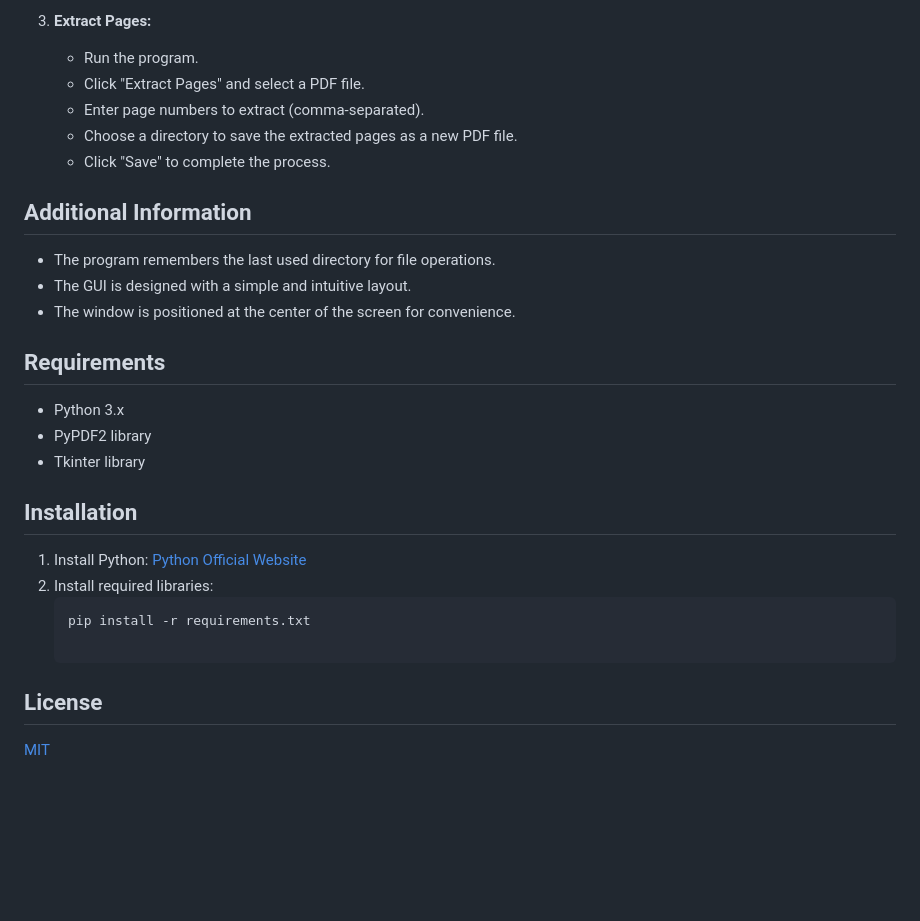
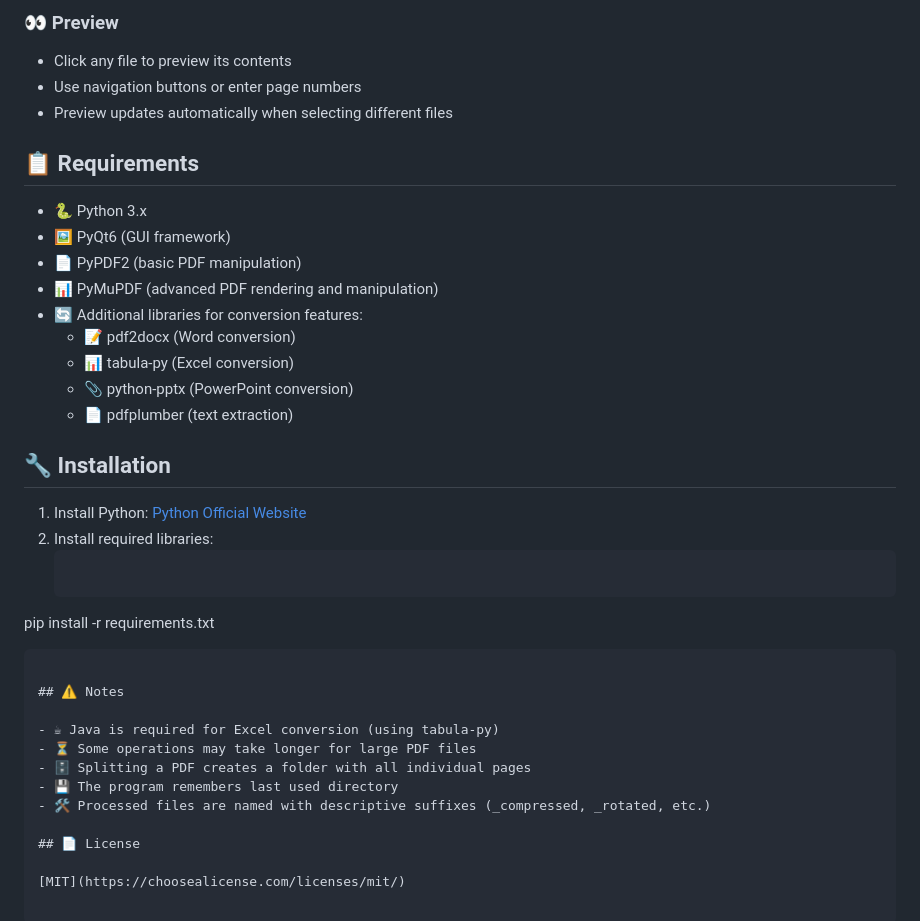
Before and after one commit to JaredJomar/Projects, a Markdown page: Pdf_Combiner/readme.md, the part around the change printed below. Rendered like a GitHub page; blank space fills up the shorter version.

````diff
--- a/Pdf_Combiner/readme.md
+++ b/Pdf_Combiner/readme.md
@@ -35,30 +51,37 @@ This program is a simple PDF utility tool that provides functionality to combine
 
-3. **Extract Pages:**
-   - Run the program.
-   - Click "Extract Pages" and select a PDF file.
-   - Enter page numbers to extract (comma-separated).
-   - Choose a directory to save the extracted pages as a new PDF file.
-   - Click "Save" to complete the process.
+### 👀 Preview
+- Click any file to preview its contents
+- Use navigation buttons or enter page numbers
+- Preview updates automatically when selecting different files
 
-## Additional Information
+## 📋 Requirements
 
-- The program remembers the last used directory for file operations.
-- The GUI is designed with a simple and intuitive layout.
-- The window is positioned at the center of the screen for convenience.
+- 🐍 Python 3.x
+- 🖼️ PyQt6 (GUI framework)
+- 📄 PyPDF2 (basic PDF manipulation)
+- 📊 PyMuPDF (advanced PDF rendering and manipulation)
+- 🔄 Additional libraries for conversion features:
+  - 📝 pdf2docx (Word conversion)
+  - 📊 tabula-py (Excel conversion)
+  - 📎 python-pptx (PowerPoint conversion)
+  - 📄 pdfplumber (text extraction)
 
-## Requirements
-
-- Python 3.x
-- PyPDF2 library
-- Tkinter library
-
-## Installation
+## 🔧 Installation
 
 1. Install Python: [Python Official Website](https://www.python.org/downloads/)
 2. Install required libraries:
    ```bash
-   pip install -r requirements.txt
+  pip install -r requirements.txt
+   ```
 
-## License
+## ⚠️ Notes
+
+- ☕ Java is required for Excel conversion (using tabula-py)
+- ⏳ Some operations may take longer for large PDF files
+- 🗄️ Splitting a PDF creates a folder with all individual pages
+- 💾 The program remembers last used directory
+- 🛠️ Processed files are named with descriptive suffixes (_compressed, _rotated, etc.)
+
+## 📄 License
 
 [MIT](https://choosealicense.com/licenses/mit/)
````
Also changed, not shown: other parts of Pdf_Combiner/readme.md (+42 -26 lines), Pdf_Combiner/main.png (added), 2 other files.
